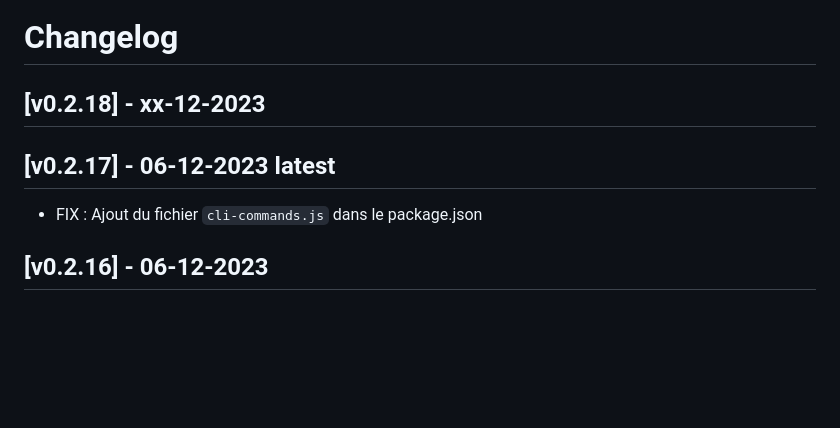
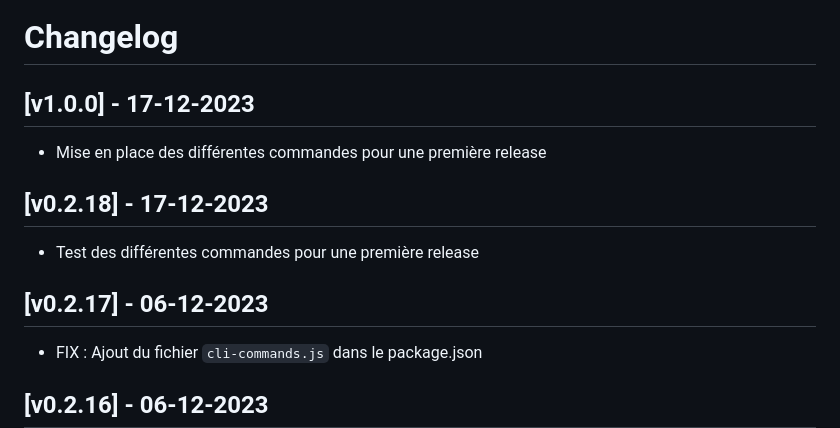
Before and after one commit to huiitre/dtl_runpda, a Markdown page: CHANGELOG.md, the part around the change. GitHub-like rendering; blank space fills up the shorter version.

Commit message:
master : 1.0.0

```diff
--- a/CHANGELOG.md
+++ b/CHANGELOG.md
@@ -1,8 +1,12 @@
 # Changelog
 
-## [v0.2.18] - xx-12-2023
+## [v1.0.0] - 17-12-2023
+- Mise en place des différentes commandes pour une première release
 
-## [v0.2.17] - 06-12-2023 latest
+## [v0.2.18] - 17-12-2023
+- Test des différentes commandes pour une première release
+
+## [v0.2.17] - 06-12-2023
 - FIX : Ajout du fichier `cli-commands.js` dans le package.json
 
 ## [v0.2.16] - 06-12-2023
```
